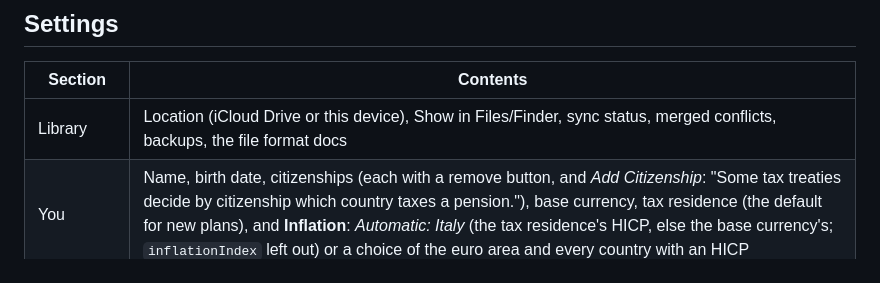
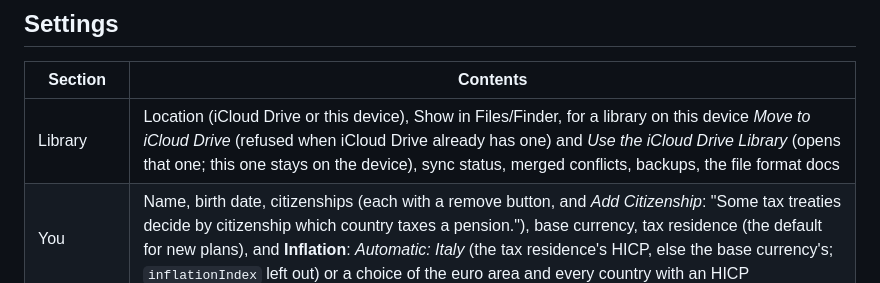
Before and after one commit to j23n/caniretireyet, a Markdown page: docs/UI.md, the part around the change. GitHub-like rendering.

Commit message:
Docs: Settings → Library's actions for a library on this device
UI.md's Settings table gets Move to iCloud Drive, which now refuses when
iCloud Drive already has a library, and the new Use the iCloud Drive
Library, which opens that one and leaves this one on the device.

Co-Authored-By: Claude Opus 5.5 <noreply@anthropic.com>
Claude-Session: https://claude.ai/code/session_01QgWczBZuDrdFuRpzXWfRwP

```diff
--- a/docs/UI.md
+++ b/docs/UI.md
@@ -701,7 +701,7 @@ On iPhone, journals use "Import with profile…" with a saved ledger profile, li
 
 | Section | Contents |
 | --- | --- |
-| Library | Location (iCloud Drive or this device), Show in Files/Finder, sync status, merged conflicts, backups, the file format docs |
+| Library | Location (iCloud Drive or this device), Show in Files/Finder, for a library on this device *Move to iCloud Drive* (refused when iCloud Drive already has one) and *Use the iCloud Drive Library* (opens that one; this one stays on the device), sync status, merged conflicts, backups, the file format docs |
 | You | Name, birth date, citizenships (each with a remove button, and *Add Citizenship*: "Some tax treaties decide by citizenship which country taxes a pension."), base currency, tax residence (the default for new plans), and **Inflation**: *Automatic: Italy* (the tax residence's HICP, else the base currency's; `inflationIndex` left out) or a choice of the euro area and every country with an HICP |
 | Prices | Price source per instrument kind (inflation: Eurostat HICP), API keys (stored in the Keychain), fetch on check-in |
 | Check-in reminder | Day of the month and time. This device only, so you aren't reminded twice. |
```
